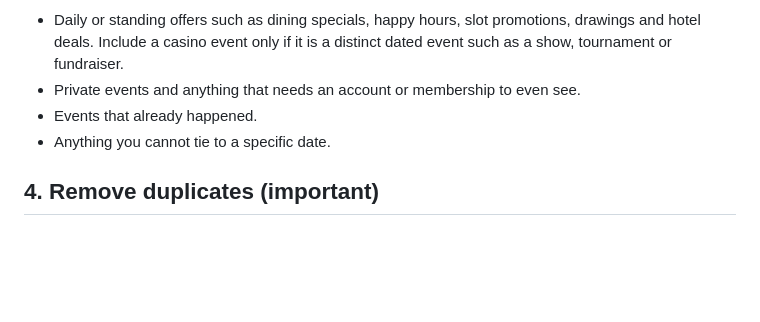
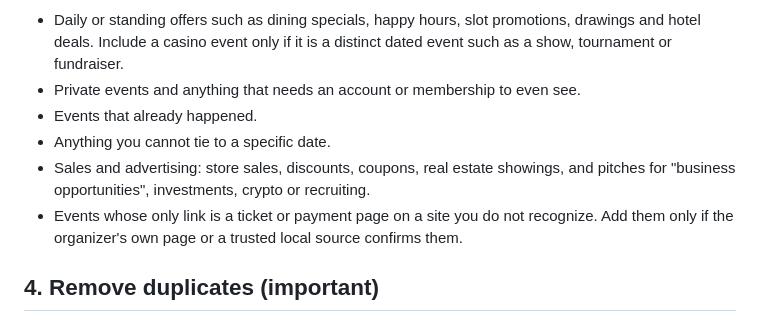
Before and after one commit to sydneyballam/webdesign, a Markdown page: calendar/GEMINI-PROMPT.md, the part around the change. GitHub-like rendering; blank space fills up the shorter version.

```diff
--- a/calendar/GEMINI-PROMPT.md
+++ b/calendar/GEMINI-PROMPT.md
@@ -55,6 +55,8 @@ Skip:
 - Private events and anything that needs an account or membership to even see.
 - Events that already happened.
 - Anything you cannot tie to a specific date.
+- Sales and advertising: store sales, discounts, coupons, real estate showings, and pitches for "business opportunities", investments, crypto or recruiting.
+- Events whose only link is a ticket or payment page on a site you do not recognize. Add them only if the organizer's own page or a trusted local source confirms them.
 
 ## 4. Remove duplicates (important)
 
```
Also changed, not shown: calendar/SETUP.md (+11 -0 lines).
